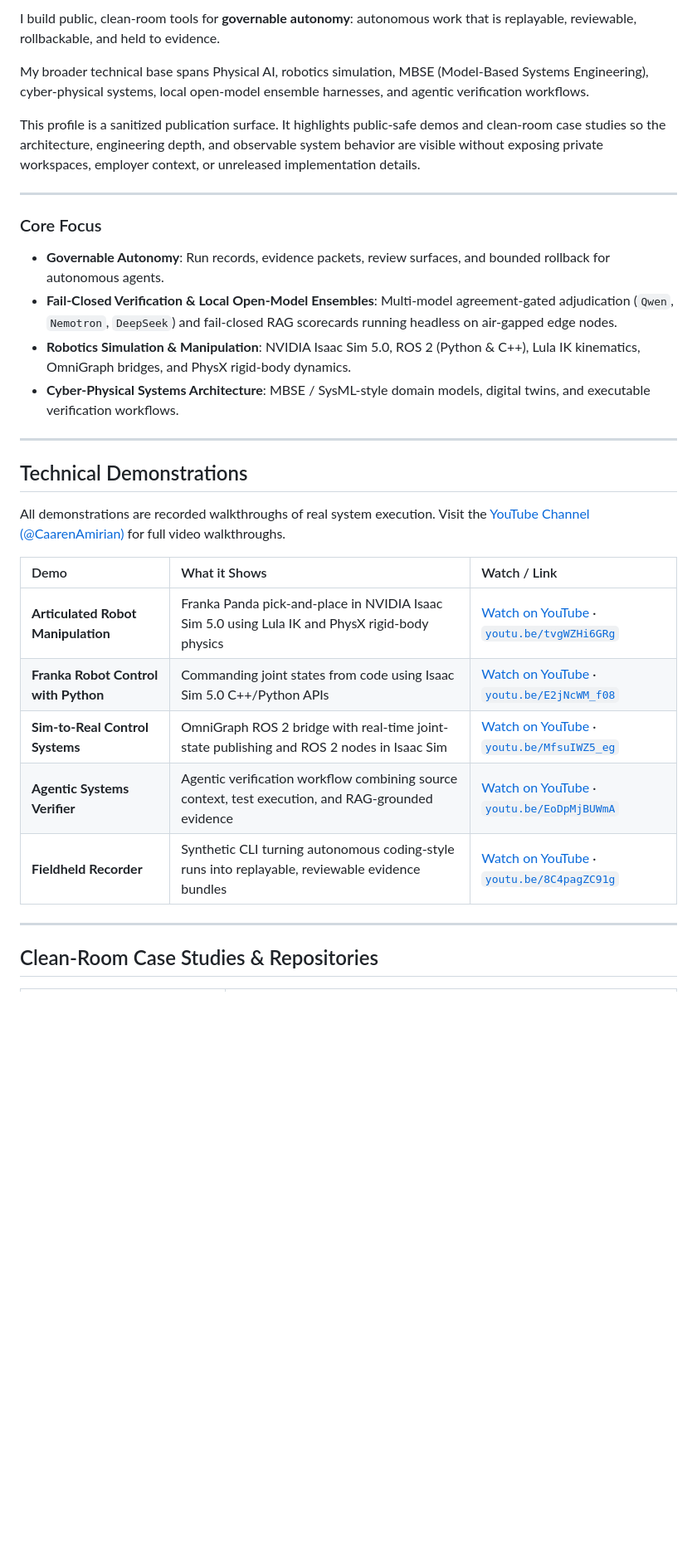
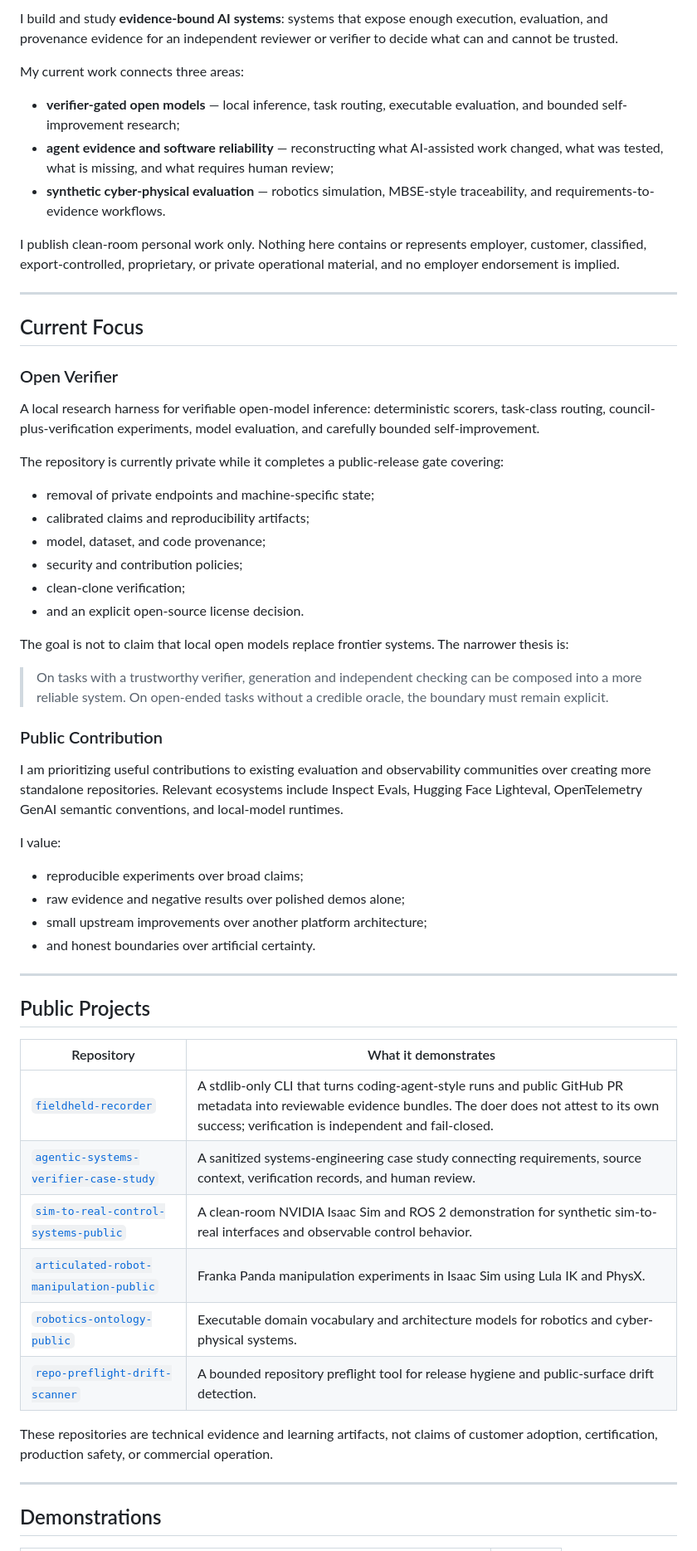
Before and after one commit to camirian/camirian, a Markdown page: README.md, the part around one of its changes. Shown at 83% size. Drawn GitHub-style; blank space fills up the shorter version.

```diff
--- a/README.md
+++ b/README.md
@@ -7,35 +8,63 @@
 </p>
 
-I build public, clean-room tools for **governable autonomy**: autonomous work that is replayable, reviewable, rollbackable, and held to evidence.
+I build and study **evidence-bound AI systems**: systems that expose enough execution, evaluation, and provenance evidence for an independent reviewer or verifier to decide what can and cannot be trusted.
 
-My broader technical base spans Physical AI, robotics simulation, MBSE (Model-Based Systems Engineering), cyber-physical systems, local open-model ensemble harnesses, and agentic verification workflows.
+My current work connects three areas:
 
-This profile is a sanitized publication surface. It highlights public-safe demos and clean-room case studies so the architecture, engineering depth, and observable system behavior are visible without exposing private workspaces, employer context, or unreleased implementation details.
+- **verifier-gated open models** — local inference, task routing, executable evaluation, and bounded self-improvement research;
+- **agent evidence and software reliability** — reconstructing what AI-assisted work changed, what was tested, what is missing, and what requires human review;
+- **synthetic cyber-physical evaluation** — robotics simulation, MBSE-style traceability, and requirements-to-evidence workflows.
+
+I publish clean-room personal work only. Nothing here contains or represents employer, customer, classified, export-controlled, proprietary, or private operational material, and no employer endorsement is implied.
 
 ---
 
-### Core Focus
+## Current Focus
 
-- **Governable Autonomy**: Run records, evidence packets, review surfaces, and bounded rollback for autonomous agents.
-- **Fail-Closed Verification & Local Open-Model Ensembles**: Multi-model agreement-gated adjudication (`Qwen`, `Nemotron`, `DeepSeek`) and fail-closed RAG scorecards running headless on air-gapped edge nodes.
-- **Robotics Simulation & Manipulation**: NVIDIA Isaac Sim 5.0, ROS 2 (Python & C++), Lula IK kinematics, OmniGraph bridges, and PhysX rigid-body dynamics.
-- **Cyber-Physical Systems Architecture**: MBSE / SysML-style domain models, digital twins, and executable verification workflows.
+### Open Verifier
+
+A local research harness for verifiable open-model inference: deterministic scorers, task-class routing, council-plus-verification experiments, model evaluation, and carefully bounded self-improvement.
+
+The repository is currently private while it completes a public-release gate covering:
+
+- removal of private endpoints and machine-specific state;
+- calibrated claims and reproducibility artifacts;
+- model, dataset, and code provenance;
+- security and contribution policies;
+- clean-clone verification;
+- and an explicit open-source license decision.
+
+The goal is not to claim that local open models replace frontier systems. The narrower thesis is:
+
+> On tasks with a trustworthy verifier, generation and independent checking can be composed into a more reliable system. On open-ended tasks without a credible oracle, the boundary must remain explicit.
+
+### Public Contribution
+
+I am prioritizing useful contributions to existing evaluation and observability communities over creating more standalone repositories. Relevant ecosystems include Inspect Evals, Hugging Face Lighteval, OpenTelemetry GenAI semantic conventions, and local-model runtimes.
+
+I value:
+
+- reproducible experiments over broad claims;
+- raw evidence and negative results over polished demos alone;
+- small upstream improvements over another platform architecture;
+- and honest boundaries over artificial certainty.
 
 ---
 
-## Technical Demonstrations
+## Public Projects
 
-All demonstrations are recorded walkthroughs of real system execution. Visit the [YouTube Channel (@CaarenAmirian)](https://www.youtube.com/@CaarenAmirian) for full video walkthroughs.
+| Repository | What it demonstrates |
+| --- | --- |
+| [`fieldheld-recorder`](https://github.com/camirian/fieldheld-recorder) | A stdlib-only CLI that turns coding-agent-style runs and public GitHub PR metadata into reviewable evidence bundles. The doer does not attest to its own success; verification is independent and fail-closed. |
+| [`agentic-systems-verifier-case-study`](https://github.com/camirian/agentic-systems-verifier-case-study) | A sanitized systems-engineering case study connecting requirements, source context, verification records, and human review. |
+| [`sim-to-real-control-systems-public`](https://github.com/camirian/sim-to-real-control-systems-public) | A clean-room NVIDIA Isaac Sim and ROS 2 demonstration for synthetic sim-to-real interfaces and observable control behavior. |
+| [`articulated-robot-manipulation-public`](https://github.com/camirian/articulated-robot-manipulation-public) | Franka Panda manipulation experiments in Isaac Sim using Lula IK and PhysX. |
+| [`robotics-ontology-public`](https://github.com/camirian/robotics-ontology-public) | Executable domain vocabulary and architecture models for robotics and cyber-physical systems. |
+| [`repo-preflight-drift-scanner`](https://github.com/camirian/repo-preflight-drift-scanner) | A bounded repository preflight tool for release hygiene and public-surface drift detection. |
 
-| Demo | What it Shows | Watch / Link |
-| :--- | :--- | :--- |
-| **Articulated Robot Manipulation** | Franka Panda pick-and-place in NVIDIA Isaac Sim 5.0 using Lula IK and PhysX rigid-body physics | [Watch on YouTube](https://www.youtube.com/watch?v=tvgWZHi6GRg) · [`youtu.be/tvgWZHi6GRg`](https://youtu.be/tvgWZHi6GRg) |
-| **Franka Robot Control with Python** | Commanding joint states from code using Isaac Sim 5.0 C++/Python APIs | [Watch on YouTube](https://www.youtube.com/watch?v=E2jNcWM_f08) · [`youtu.be/E2jNcWM_f08`](https://youtu.be/E2jNcWM_f08) |
-| **Sim-to-Real Control Systems** | OmniGraph ROS 2 bridge with real-time joint-state publishing and ROS 2 nodes in Isaac Sim | [Watch on YouTube](https://www.youtube.com/watch?v=MfsuIWZ5_eg) · [`youtu.be/MfsuIWZ5_eg`](https://youtu.be/MfsuIWZ5_eg) |
-| **Agentic Systems Verifier** | Agentic verification workflow combining source context, test execution, and RAG-grounded evidence | [Watch on YouTube](https://www.youtube.com/watch?v=EoDpMjBUWmA) · [`youtu.be/EoDpMjBUWmA`](https://youtu.be/EoDpMjBUWmA) |
-| **Fieldheld Recorder** | Synthetic CLI turning autonomous coding-style runs into replayable, reviewable evidence bundles | [Watch on YouTube](https://www.youtube.com/watch?v=8C4pagZC91g) · [`youtu.be/8C4pagZC91g`](https://youtu.be/8C4pagZC91g) |
+These repositories are technical evidence and learning artifacts, not claims of customer adoption, certification, production safety, or commercial operation.
 
 ---
 
-## Clean-Room Case Studies & Repositories
+## Demonstrations
 
```
Also changed, not shown: other parts of README.md (+42 -50 lines).
